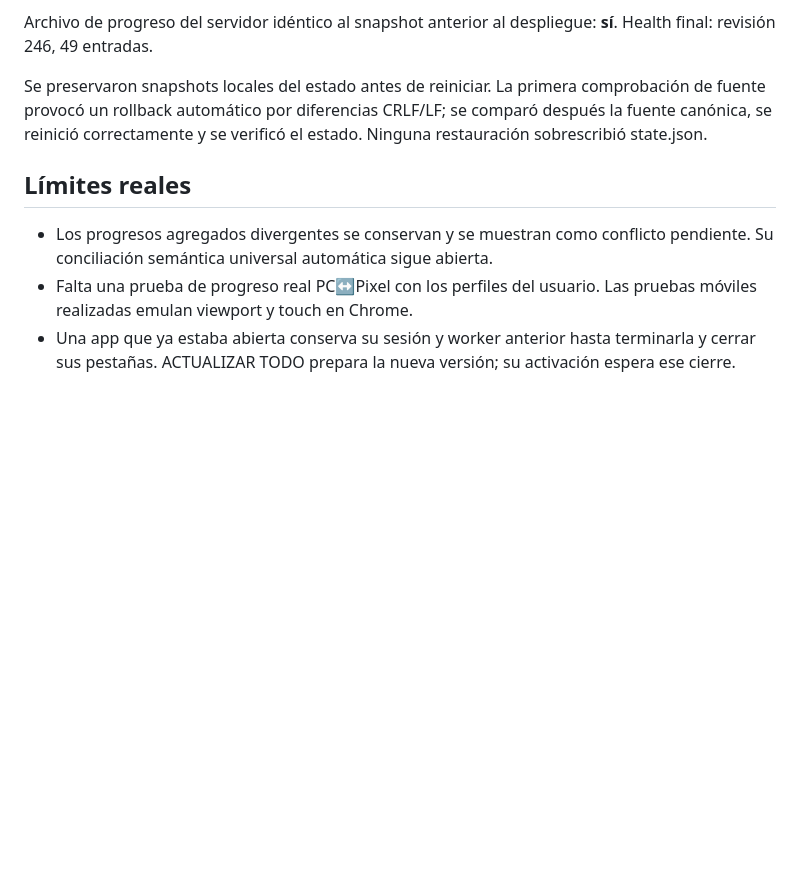
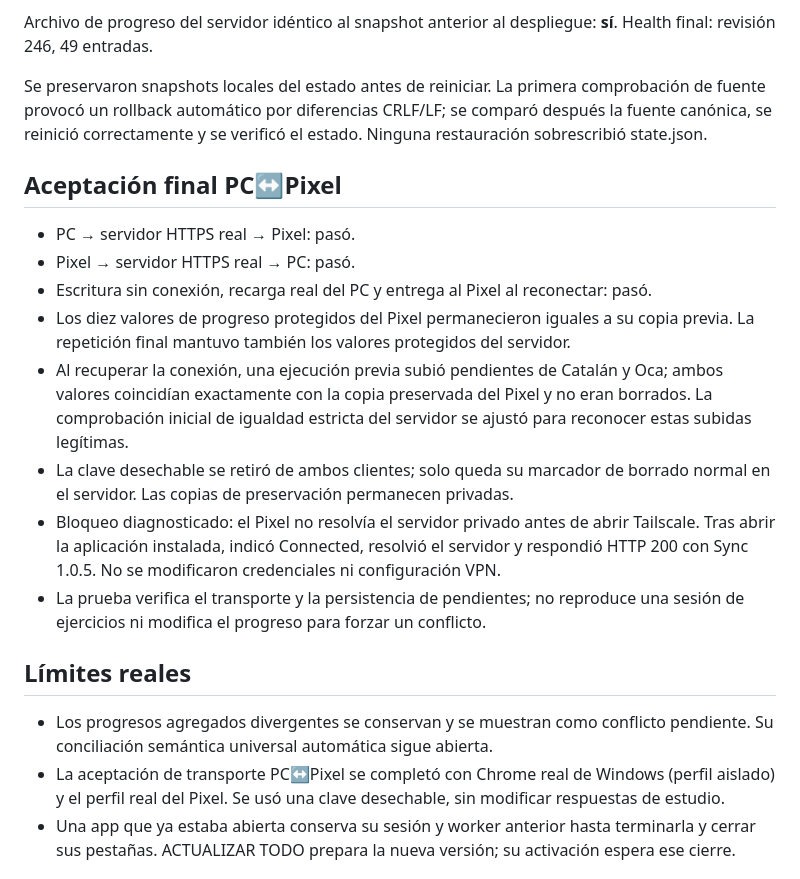
Before and after one commit to adrianxds-ads/adrian-hub, a Markdown page: docs/DEPLOYMENT-2026-10-07.md, the part around the change. Drawn GitHub-style; blank space fills up the shorter version.

Commit message:
docs: record successful live PC Pixel sync acceptance

```diff
--- a/docs/DEPLOYMENT-2026-10-07.md
+++ b/docs/DEPLOYMENT-2026-10-07.md
@@ -33,10 +33,21 @@ Archivo de progreso del servidor idéntico al snapshot anterior al despliegue: *
 
 Se preservaron snapshots locales del estado antes de reiniciar. La primera comprobación de fuente provocó un rollback automático por diferencias CRLF/LF; se comparó después la fuente canónica, se reinició correctamente y se verificó el estado. Ninguna restauración sobrescribió state.json.
 
+## Aceptación final PC↔Pixel
+
+- PC → servidor HTTPS real → Pixel: pasó.
+- Pixel → servidor HTTPS real → PC: pasó.
+- Escritura sin conexión, recarga real del PC y entrega al Pixel al reconectar: pasó.
+- Los diez valores de progreso protegidos del Pixel permanecieron iguales a su copia previa. La repetición final mantuvo también los valores protegidos del servidor.
+- Al recuperar la conexión, una ejecución previa subió pendientes de Catalán y Oca; ambos valores coincidían exactamente con la copia preservada del Pixel y no eran borrados. La comprobación inicial de igualdad estricta del servidor se ajustó para reconocer estas subidas legítimas.
+- La clave desechable se retiró de ambos clientes; solo queda su marcador de borrado normal en el servidor. Las copias de preservación permanecen privadas.
+- Bloqueo diagnosticado: el Pixel no resolvía el servidor privado antes de abrir Tailscale. Tras abrir la aplicación instalada, indicó Connected, resolvió el servidor y respondió HTTP 200 con Sync 1.0.5. No se modificaron credenciales ni configuración VPN.
+- La prueba verifica el transporte y la persistencia de pendientes; no reproduce una sesión de ejercicios ni modifica el progreso para forzar un conflicto.
+
 ## Límites reales
 
 - Los progresos agregados divergentes se conservan y se muestran como conflicto pendiente. Su conciliación semántica universal automática sigue abierta.
-- Falta una prueba de progreso real PC↔Pixel con los perfiles del usuario. Las pruebas móviles realizadas emulan viewport y touch en Chrome.
+- La aceptación de transporte PC↔Pixel se completó con Chrome real de Windows (perfil aislado) y el perfil real del Pixel. Se usó una clave desechable, sin modificar respuestas de estudio.
 - Una app que ya estaba abierta conserva su sesión y worker anterior hasta terminarla y cerrar sus pestañas. ACTUALIZAR TODO prepara la nueva versión; su activación espera ese cierre.
 
 ## Commits de publicación
```
